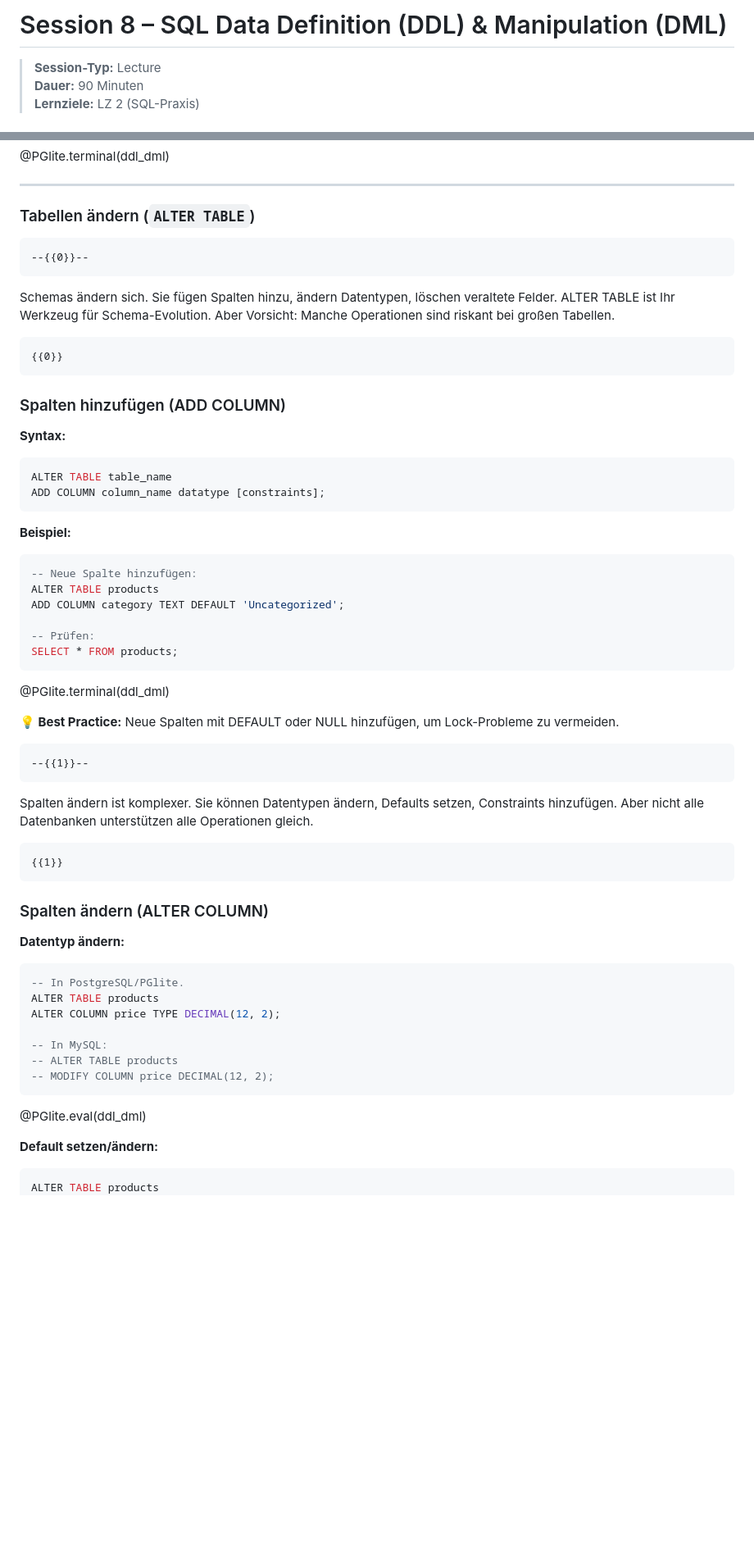
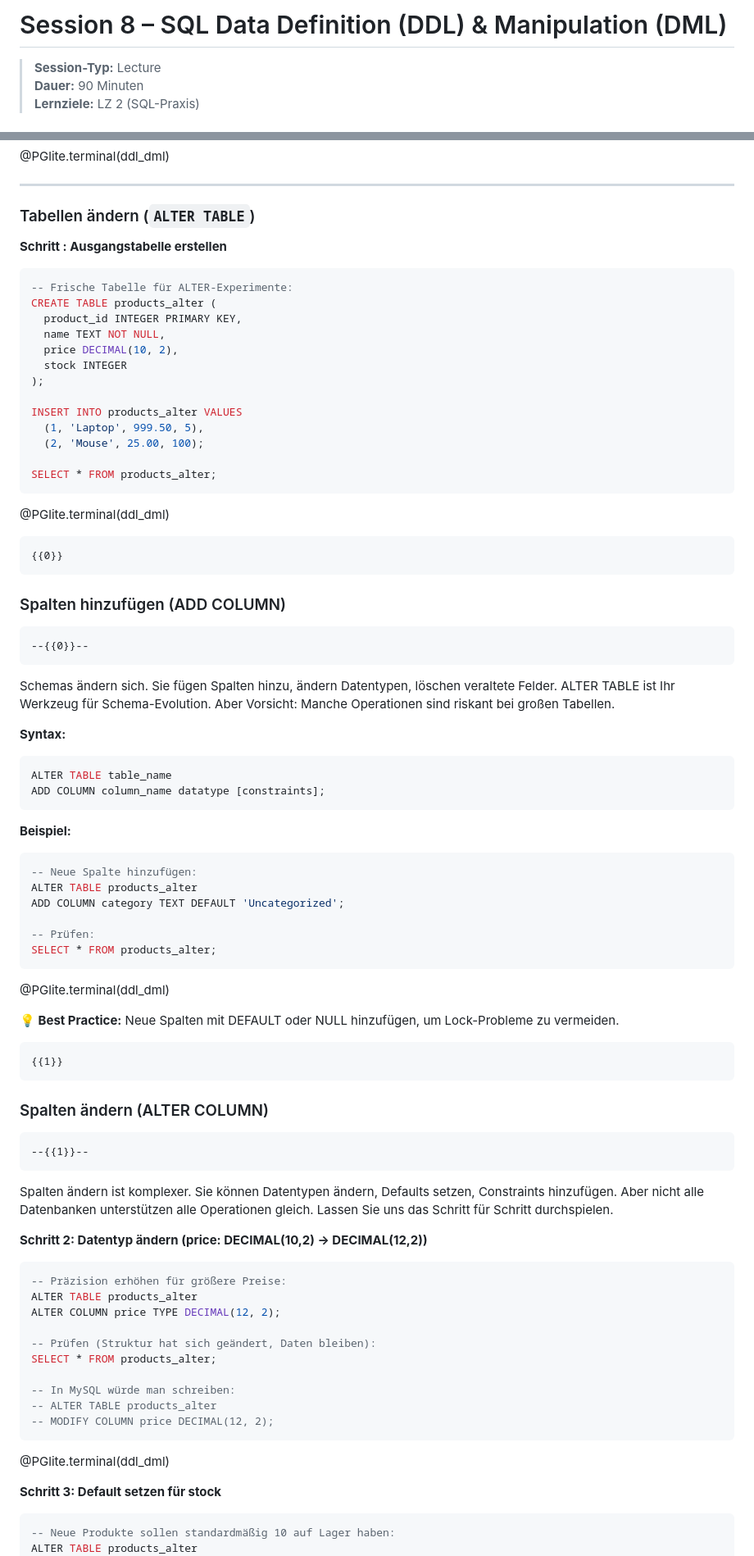
Before and after one commit to andre-dietrich/Datenbankensysteme-Vorlesung, a Markdown page: materials/8-lecture.md, 2 parts joined by grey strips. Shown: that part at 82% size. Rendered like a GitHub page; blank space fills up the shorter version.

````diff
--- a/materials/8-lecture.md
+++ b/materials/8-lecture.md
@@ -6,7 +6,7 @@ email:    LiaScript@web.de
 language: de
 narrator: German Male
 
-version:  1.0.0
+version:  2.0.0
 
 comment:  In dieser Session lernen Sie die Grundlagen der SQL Data Definition Language (DDL) und Data Manipulation Language (DML) kennen. Sie erfahren, wie Sie Tabellen und Schemata mit CREATE, ALTER und DROP definieren, wie Sie Daten mit INSERT, UPDATE und DELETE manipulieren und wie Constraints wie PRIMARY KEY, FOREIGN KEY, UNIQUE, CHECK und DEFAULT die Datenintegrität sichern. Praxisnahe Beispiele, Best Practices und interaktive Aufgaben helfen Ihnen, die Konzepte direkt anzuwenden und typische Fehler zu vermeiden. Am Ende sind Sie in der Lage, eigene Datenbankschemata zu entwerfen, zu verändern und sicher zu verwalten.
 
@@ -320,13 +319,34 @@ FROM products_ext;
 
 ### Tabellen ändern (`ALTER TABLE`)
 
+**Schritt : Ausgangstabelle erstellen**
+
+```sql
+-- Frische Tabelle für ALTER-Experimente:
+CREATE TABLE products_alter (
+  product_id INTEGER PRIMARY KEY,
+  name TEXT NOT NULL,
+  price DECIMAL(10, 2),
+  stock INTEGER
+);
+
+INSERT INTO products_alter VALUES
+  (1, 'Laptop', 999.50, 5),
+  (2, 'Mouse', 25.00, 100);
+
+SELECT * FROM products_alter;
+```
+@PGlite.terminal(ddl_dml)
+
+
+    {{0}}
+<section>
+
+### Spalten hinzufügen (ADD COLUMN)
+
     --{{0}}--
 Schemas ändern sich. Sie fügen Spalten hinzu, ändern Datentypen, löschen veraltete Felder. ALTER TABLE ist Ihr Werkzeug für Schema-Evolution. Aber Vorsicht: Manche Operationen sind riskant bei großen Tabellen.
 
-    {{0}}
-<section>
-
-### Spalten hinzufügen (ADD COLUMN)
 
 **Syntax:**
 
@@ -339,11 +359,11 @@ ADD COLUMN column_name datatype [constraints];
 
 ```sql
 -- Neue Spalte hinzufügen:
-ALTER TABLE products
+ALTER TABLE products_alter
 ADD COLUMN category TEXT DEFAULT 'Uncategorized';
 
 -- Prüfen:
-SELECT * FROM products;
+SELECT * FROM products_alter;
 ```
 @PGlite.terminal(ddl_dml)
 
@@ -351,29 +371,34 @@ SELECT * FROM products;
 
 </section>
 
+    {{1}}
+<section>
+
+### Spalten ändern (ALTER COLUMN)
+
     --{{1}}--
-Spalten ändern ist komplexer. Sie können Datentypen ändern, Defaults setzen, Constraints hinzufügen. Aber nicht alle Datenbanken unterstützen alle Operationen gleich.
-
-    {{1}}
-<section>
-
-### Spalten ändern (ALTER COLUMN)
-
-**Datentyp ändern:**
-
-```sql
--- In PostgreSQL/PGlite.
-ALTER TABLE products
+Spalten ändern ist komplexer. Sie können Datentypen ändern, Defaults setzen, Constraints hinzufügen. Aber nicht alle Datenbanken unterstützen alle Operationen gleich. Lassen Sie uns das Schritt für Schritt durchspielen.
+
+
+**Schritt 2: Datentyp ändern (price: DECIMAL(10,2) → DECIMAL(12,2))**
+
+```sql
+-- Präzision erhöhen für größere Preise:
+ALTER TABLE products_alter
 ALTER COLUMN price TYPE DECIMAL(12, 2);
 
--- In MySQL:
--- ALTER TABLE products
+-- Prüfen (Struktur hat sich geändert, Daten bleiben):
+SELECT * FROM products_alter;
+
+-- In MySQL würde man schreiben:
+-- ALTER TABLE products_alter
 -- MODIFY COLUMN price DECIMAL(12, 2);
 ```
-@PGlite.eval(ddl_dml)
-
-**Default setzen/ändern:**
-
-```sql
-ALTER TABLE products
+@PGlite.terminal(ddl_dml)
+
+**Schritt 3: Default setzen für stock**
+
+```sql
+-- Neue Produkte sollen standardmäßig 10 auf Lager haben:
+ALTER TABLE products_alter
 ALTER COLUMN stock SET DEFAULT 10;
````
Also changed, not shown: other parts of materials/8-lecture.md (+245 -153 lines).
